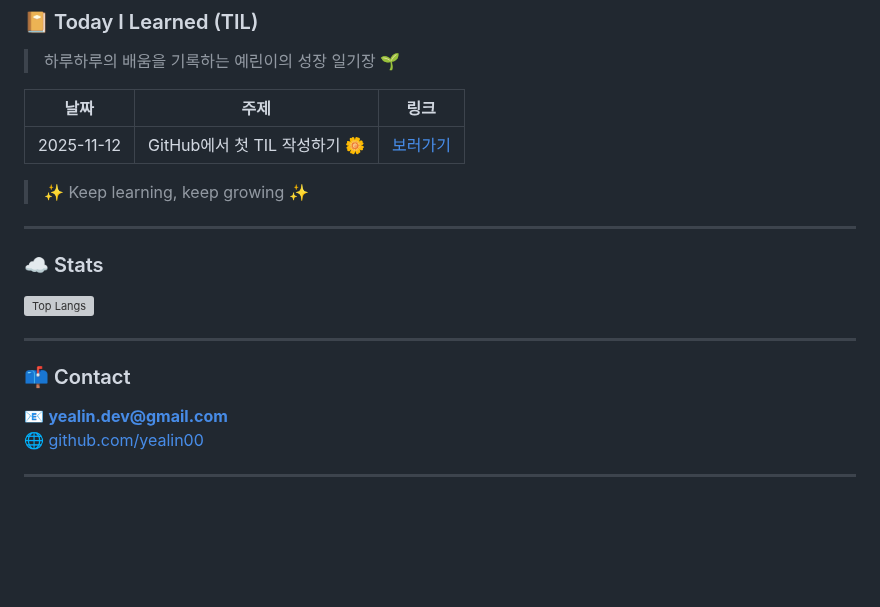
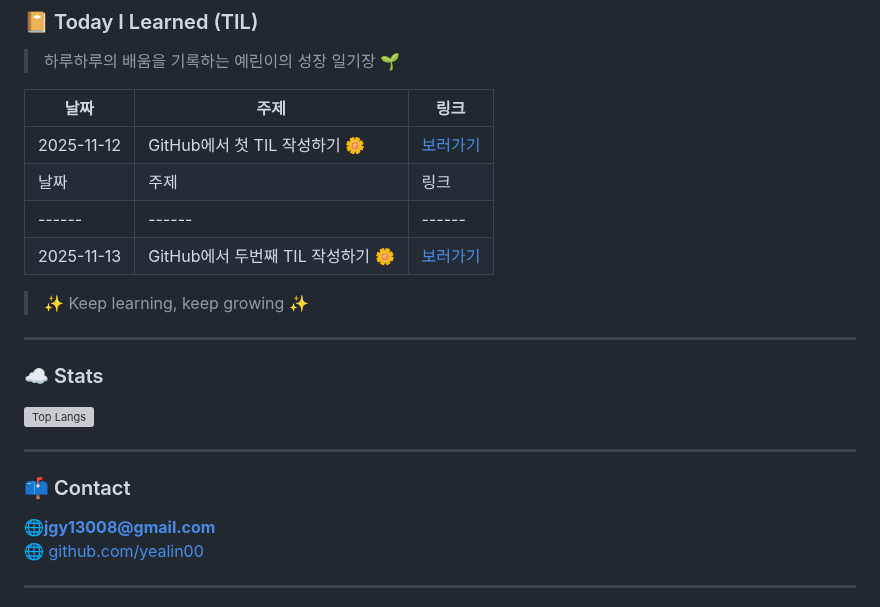
Before and after one commit to yealin00/yealin00, a Markdown page: README.md, the part around the change. Drawn GitHub-style; blank space fills up the shorter version; grey boxes are pictures that could not be loaded.

Commit message:
2025.11.13 TIL

```diff
--- a/README.md
+++ b/README.md
@@ -46,6 +46,9 @@
 | 날짜 | 주제 | 링크 |
 |------|------|------|
 | 2025-11-12 | GitHub에서 첫 TIL 작성하기 🌼 | [보러가기](./TIL/2025-11-12.md) |
+| 날짜 | 주제 | 링크 |
+|------|------|------|
+| 2025-11-13 | GitHub에서 두번째 TIL 작성하기 🌼 | [보러가기](./TIL/2025-11-13.md) |
 
 > ✨ Keep learning, keep growing ✨
 
@@ -58,7 +61,7 @@
 ---
 
 ### 📫 Contact
-📧 **yealin.dev@gmail.com**
+🌐**jgy13008@gmail.com**
 🌐 [github.com/yealin00](https://github.com/yealin00)
 
 ---
```
